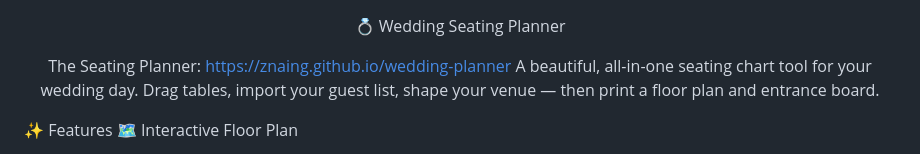
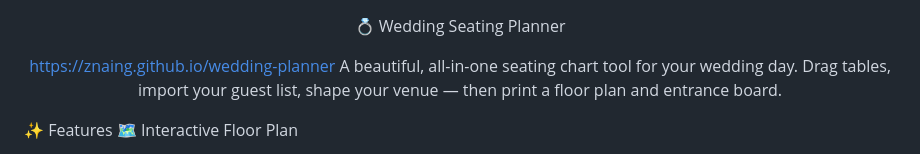
Before and after one commit to znaing/wedding-planner, a Markdown page: README.md, the part around the change. GitHub-like rendering.

Commit message:
Fix link formatting in README.md

```diff
--- a/README.md
+++ b/README.md
@@ -2,7 +2,7 @@
 
 💍 Wedding Seating Planner
 
-The Seating Planner: https://znaing.github.io/wedding-planner
+https://znaing.github.io/wedding-planner
 A beautiful, all-in-one seating chart tool for your wedding day.
 Drag tables, import your guest list, shape your venue — then print a floor plan and entrance board.
 
```
